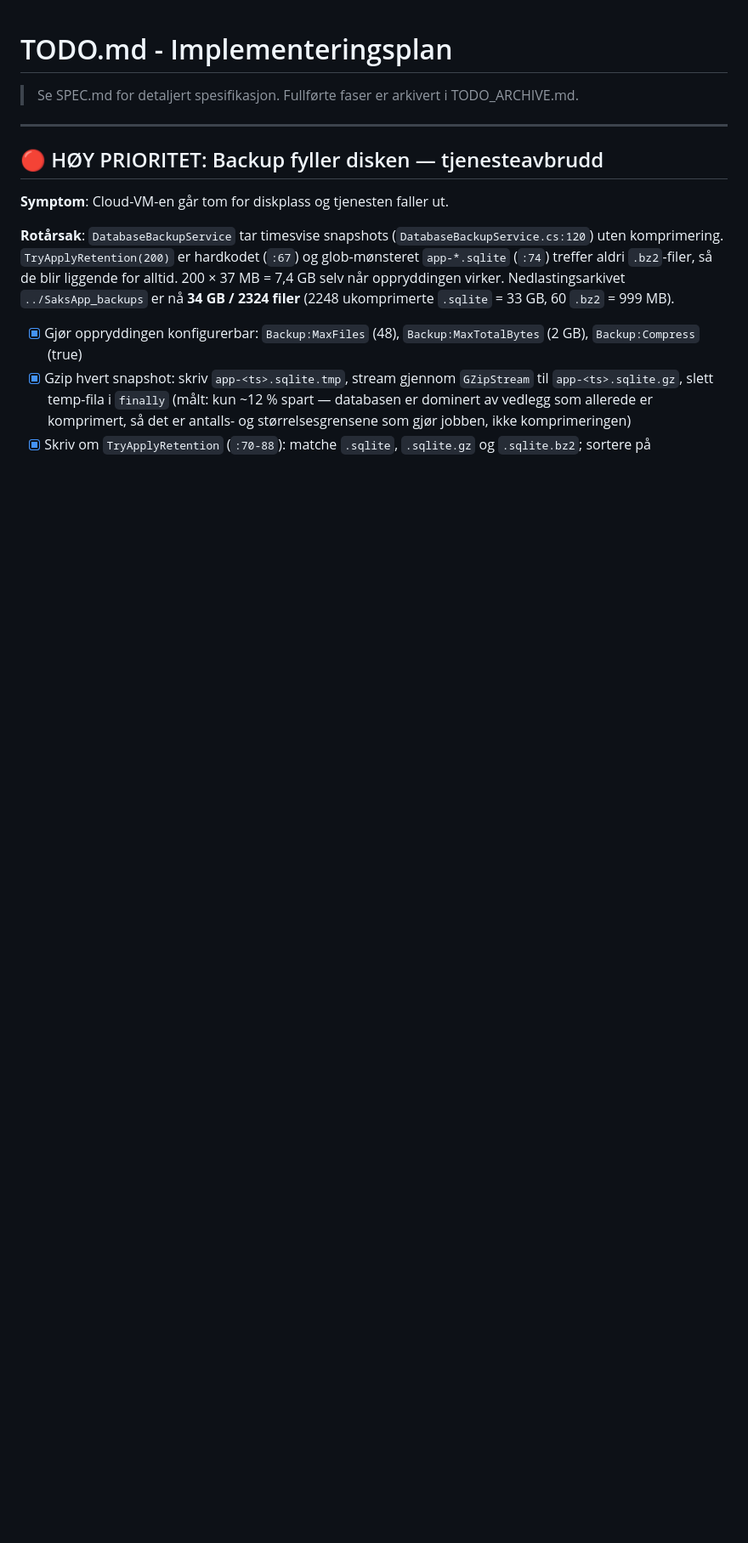
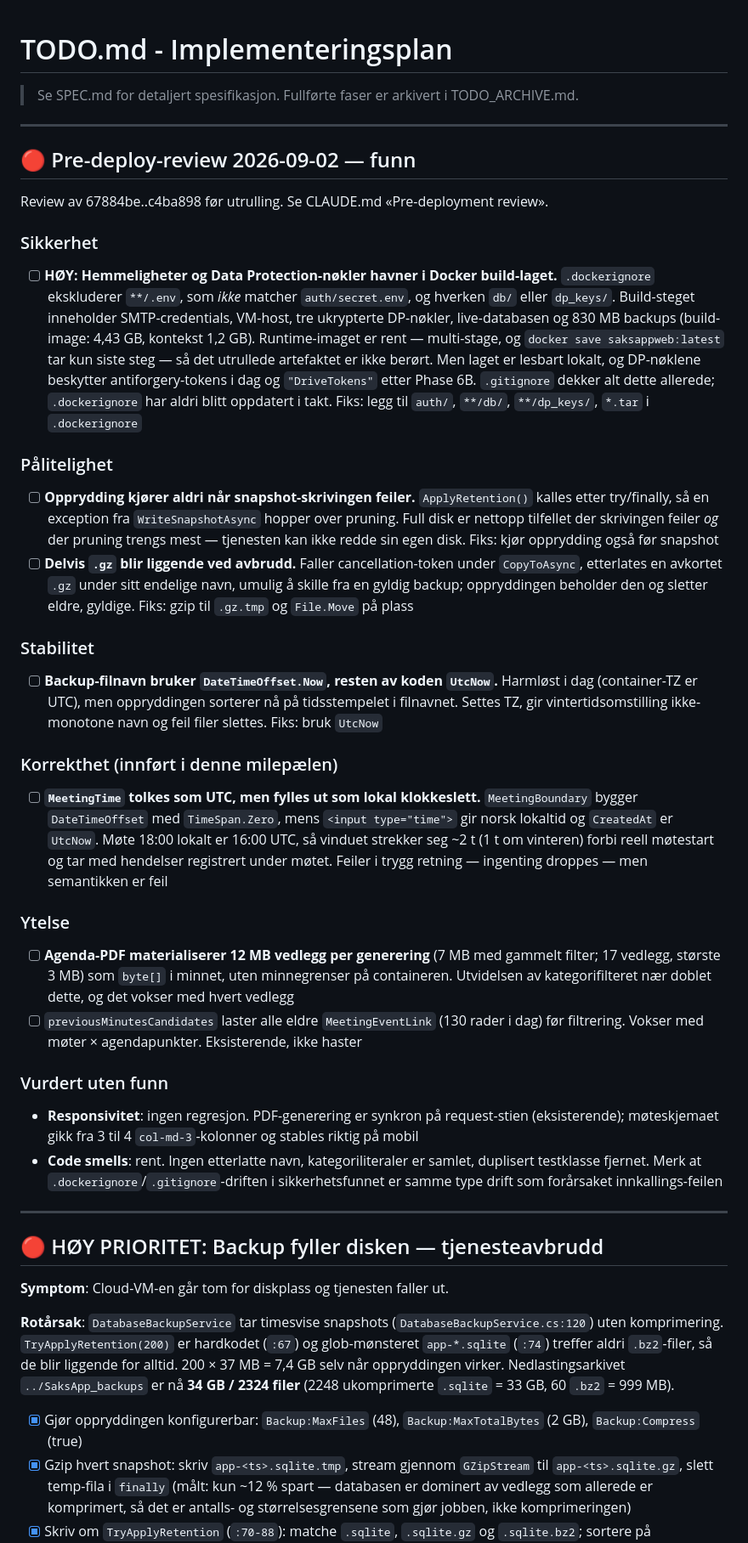
Before and after one commit to j0rg3n/saksapp, a Markdown page: TODO.md, the part around the change. Shown at 85% size. Rendered like a GitHub page; blank space fills up the shorter version.

Commit message:
Record pre-deployment review findings for 0ad1884..c059fa5
Seven findings across security, reliability, stability, correctness and
performance; responsiveness and code smells came back clean.

Co-Authored-By: Claude Opus 5 (1M context) <noreply@anthropic.com>

```diff
--- a/TODO.md
+++ b/TODO.md
@@ -1,6 +1,65 @@
 # TODO.md - Implementeringsplan
 
 > Se SPEC.md for detaljert spesifikasjon. Fullførte faser er arkivert i TODO_ARCHIVE.md.
+
+---
+
+## 🔴 Pre-deploy-review 2026-09-02 — funn
+
+Review av 67884be..c4ba898 før utrulling. Se CLAUDE.md «Pre-deployment review».
+
+### Sikkerhet
+
+- [ ] **HØY: Hemmeligheter og Data Protection-nøkler havner i Docker build-laget.**
+      `.dockerignore` ekskluderer `**/.env`, som *ikke* matcher `auth/secret.env`, og hverken
+      `db/` eller `dp_keys/`. Build-steget inneholder SMTP-credentials, VM-host, tre ukrypterte
+      DP-nøkler, live-databasen og 830 MB backups (build-image: 4,43 GB, kontekst 1,2 GB).
+      Runtime-imaget er rent — multi-stage, og `docker save saksappweb:latest` tar kun siste steg
+      — så det utrullede artefaktet er ikke berørt. Men laget er lesbart lokalt, og DP-nøklene
+      beskytter antiforgery-tokens i dag og `"DriveTokens"` etter Phase 6B.
+      `.gitignore` dekker alt dette allerede; `.dockerignore` har aldri blitt oppdatert i takt.
+      Fiks: legg til `auth/`, `**/db/`, `**/dp_keys/`, `*.tar` i `.dockerignore`
+
+### Pålitelighet
+
+- [ ] **Opprydding kjører aldri når snapshot-skrivingen feiler.** `ApplyRetention()` kalles etter
+      try/finally, så en exception fra `WriteSnapshotAsync` hopper over pruning. Full disk er
+      nettopp tilfellet der skrivingen feiler *og* der pruning trengs mest — tjenesten kan ikke
+      redde sin egen disk. Fiks: kjør opprydding også før snapshot
+- [ ] **Delvis `.gz` blir liggende ved avbrudd.** Faller cancellation-token under `CopyToAsync`,
+      etterlates en avkortet `.gz` under sitt endelige navn, umulig å skille fra en gyldig backup;
+      oppryddingen beholder den og sletter eldre, gyldige. Fiks: gzip til `.gz.tmp` og
+      `File.Move` på plass
+
+### Stabilitet
+
+- [ ] **Backup-filnavn bruker `DateTimeOffset.Now`, resten av koden `UtcNow`.** Harmløst i dag
+      (container-TZ er UTC), men oppryddingen sorterer nå på tidsstempelet i filnavnet. Settes TZ,
+      gir vintertidsomstilling ikke-monotone navn og feil filer slettes. Fiks: bruk `UtcNow`
+
+### Korrekthet (innført i denne milepælen)
+
+- [ ] **`MeetingTime` tolkes som UTC, men fylles ut som lokal klokkeslett.** `MeetingBoundary`
+      bygger `DateTimeOffset` med `TimeSpan.Zero`, mens `<input type="time">` gir norsk lokaltid og
+      `CreatedAt` er `UtcNow`. Møte 18:00 lokalt er 16:00 UTC, så vinduet strekker seg ~2 t
+      (1 t om vinteren) forbi reell møtestart og tar med hendelser registrert under møtet.
+      Feiler i trygg retning — ingenting droppes — men semantikken er feil
+
+### Ytelse
+
+- [ ] **Agenda-PDF materialiserer 12 MB vedlegg per generering** (7 MB med gammelt filter;
+      17 vedlegg, største 3 MB) som `byte[]` i minnet, uten minnegrenser på containeren.
+      Utvidelsen av kategorifilteret nær doblet dette, og det vokser med hvert vedlegg
+- [ ] `previousMinutesCandidates` laster alle eldre `MeetingEventLink` (130 rader i dag) før
+      filtrering. Vokser med møter × agendapunkter. Eksisterende, ikke haster
+
+### Vurdert uten funn
+
+- **Responsivitet**: ingen regresjon. PDF-generering er synkron på request-stien (eksisterende);
+  møteskjemaet gikk fra 3 til 4 `col-md-3`-kolonner og stables riktig på mobil
+- **Code smells**: rent. Ingen etterlatte navn, kategoriliteraler er samlet, duplisert testklasse
+  fjernet. Merk at `.dockerignore`/`.gitignore`-driften i sikkerhetsfunnet er samme type drift som
+  forårsaket innkallings-feilen
 
 ---
 
```
Also changed, not shown: SPEC.md (+7 -0 lines).
